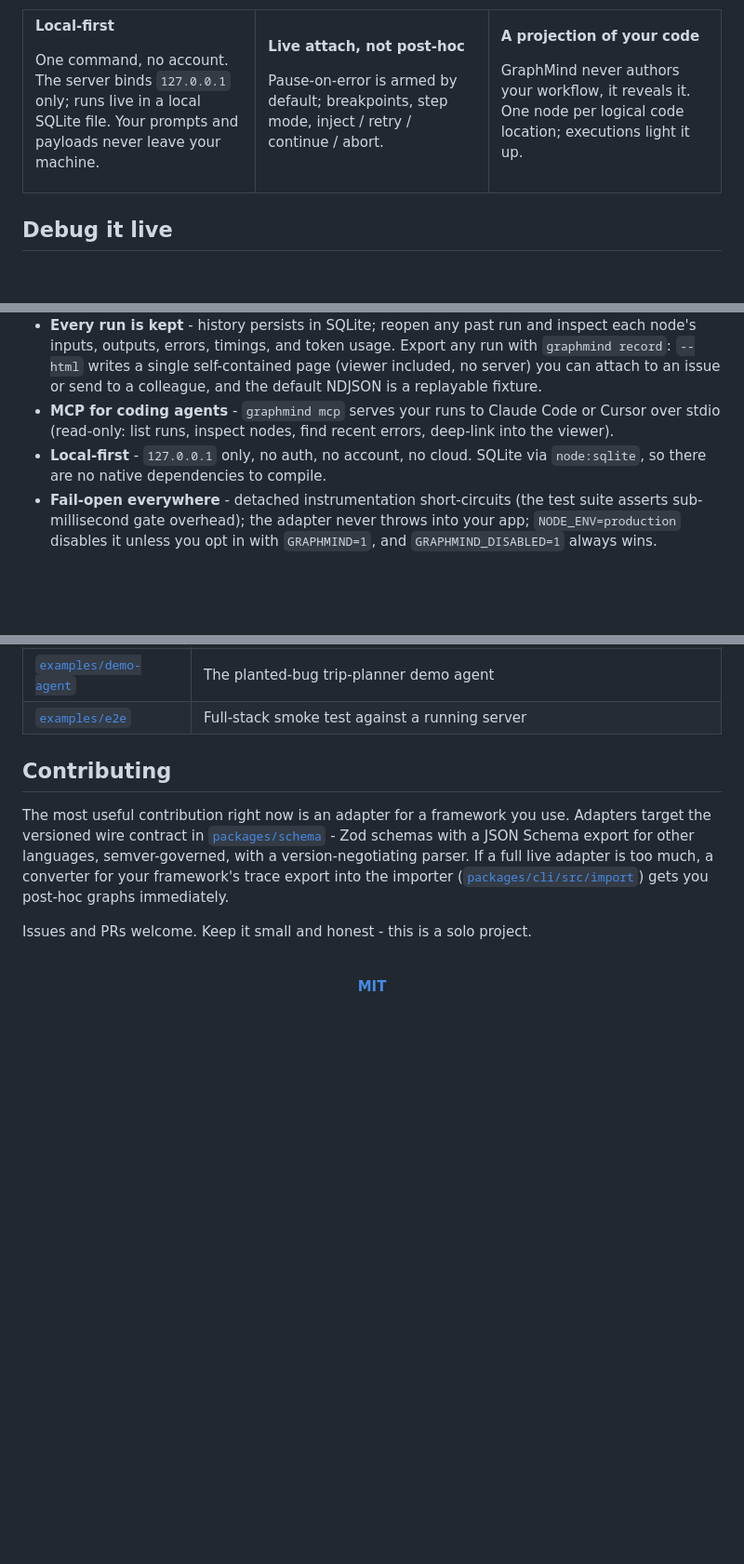
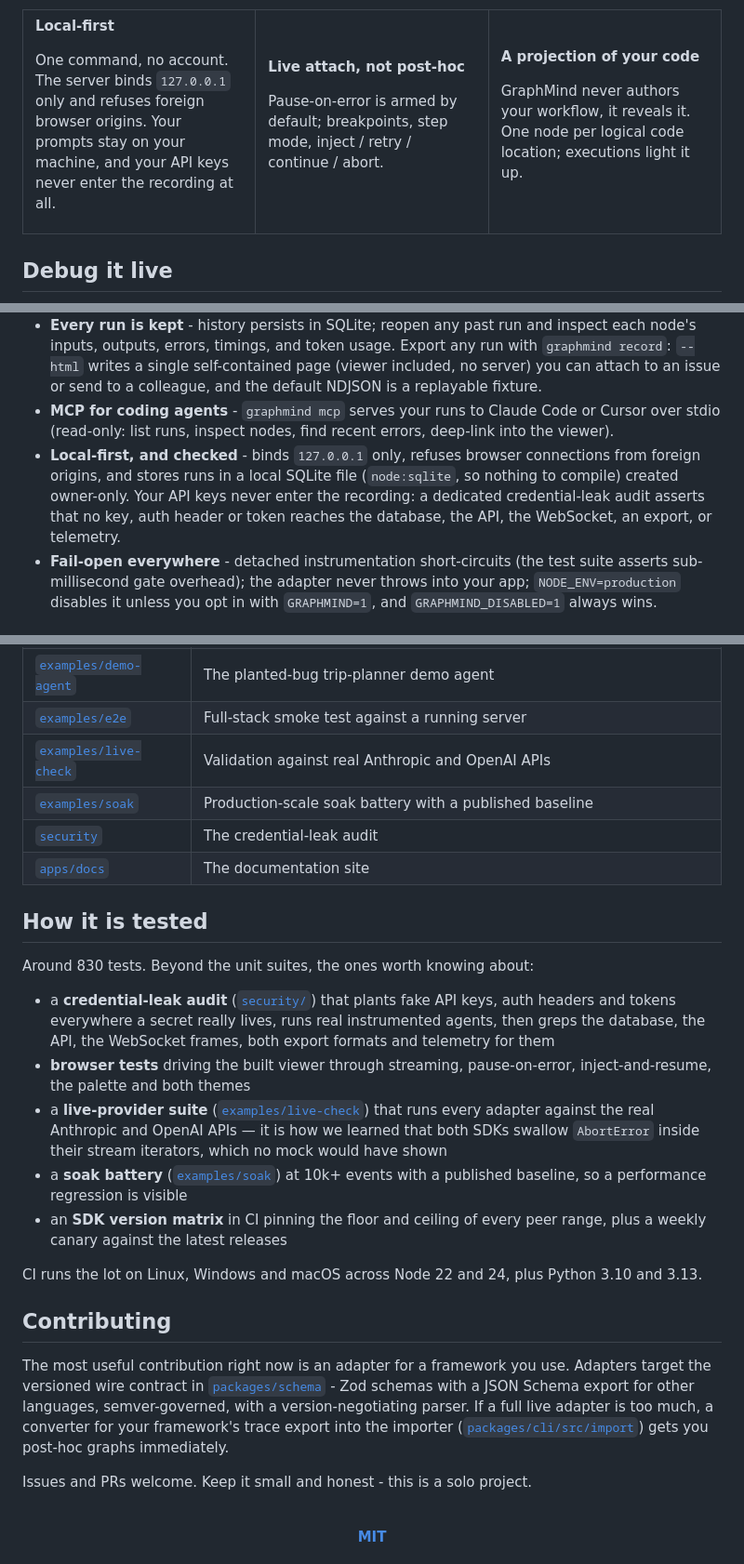
Before and after one commit to Hegazy360/GraphMind, a Markdown page: README.md, 3 parts joined by grey strips. Shown at 93% size. GitHub-like rendering; blank space fills up the shorter version.

Commit message:
README: reflect what 0.3.x actually ships
Security posture (loopback + origin refusal + keys never recorded), the
shareable HTML export, the new packages in the layout table, and a short
'How it is tested' section — the harnesses are a trust signal, not
trivia.

Co-Authored-By: Claude Fable 5 <noreply@anthropic.com>

```diff
--- a/README.md
+++ b/README.md
@@ -49,8 +49,9 @@ fix and resume the run.
 
 **Local-first**
 
-One command, no account. The server binds `127.0.0.1` only; runs live in a
-local SQLite file. Your prompts and payloads never leave your machine.
+One command, no account. The server binds `127.0.0.1` only and refuses
+foreign browser origins. Your prompts stay on your machine, and your API keys
+never enter the recording at all.
 
 </td>
 <td width="33%" valign="top">
@@ -101,8 +102,12 @@ code location; executions light it up.
 - **MCP for coding agents** - `graphmind mcp` serves your runs to Claude
   Code or Cursor over stdio (read-only: list runs, inspect nodes, find
   recent errors, deep-link into the viewer).
-- **Local-first** - `127.0.0.1` only, no auth, no account, no cloud. SQLite
-  via `node:sqlite`, so there are no native dependencies to compile.
+- **Local-first, and checked** - binds `127.0.0.1` only, refuses browser
+  connections from foreign origins, and stores runs in a local SQLite file
+  (`node:sqlite`, so nothing to compile) created owner-only. Your API keys
+  never enter the recording: a dedicated credential-leak audit asserts that no
+  key, auth header or token reaches the database, the API, the WebSocket, an
+  export, or telemetry.
 - **Fail-open everywhere** - detached instrumentation short-circuits (the
   test suite asserts sub-millisecond gate overhead); the adapter never
   throws into your app; `NODE_ENV=production` disables it unless you opt in
@@ -234,6 +239,32 @@ exact JSON record: [packages/cli/TELEMETRY.md](./packages/cli/TELEMETRY.md).
 | [`apps/web`](./apps/web) | graphmind.ai |
 | [`examples/demo-agent`](./examples/demo-agent) | The planted-bug trip-planner demo agent |
 | [`examples/e2e`](./examples/e2e) | Full-stack smoke test against a running server |
+| [`examples/live-check`](./examples/live-check) | Validation against real Anthropic and OpenAI APIs |
+| [`examples/soak`](./examples/soak) | Production-scale soak battery with a published baseline |
+| [`security`](./security) | The credential-leak audit |
+| [`apps/docs`](./apps/docs) | The documentation site |
+
+## How it is tested
+
+Around 830 tests. Beyond the unit suites, the ones worth knowing about:
+
+- a **credential-leak audit** ([`security/`](./security)) that plants fake API
+  keys, auth headers and tokens everywhere a secret really lives, runs real
+  instrumented agents, then greps the database, the API, the WebSocket frames,
+  both export formats and telemetry for them
+- **browser tests** driving the built viewer through streaming, pause-on-error,
+  inject-and-resume, the palette and both themes
+- a **live-provider suite** ([`examples/live-check`](./examples/live-check))
+  that runs every adapter against the real Anthropic and OpenAI APIs — it is
+  how we learned that both SDKs swallow `AbortError` inside their stream
+  iterators, which no mock would have shown
+- a **soak battery** ([`examples/soak`](./examples/soak)) at 10k+ events with a
+  published baseline, so a performance regression is visible
+- an **SDK version matrix** in CI pinning the floor and ceiling of every peer
+  range, plus a weekly canary against the latest releases
+
+CI runs the lot on Linux, Windows and macOS across Node 22 and 24, plus Python
+3.10 and 3.13.
 
 ## Contributing
 
```
